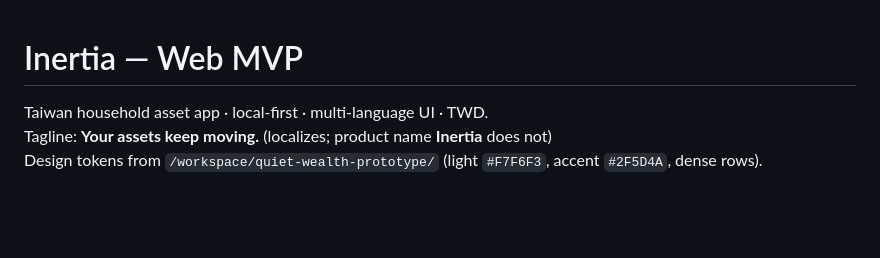
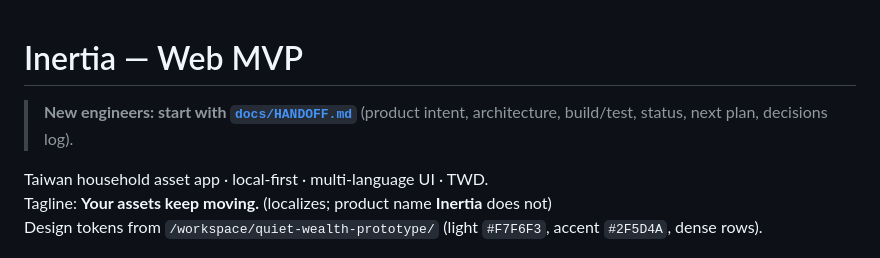
Before and after one commit to tomchiang-afk/inertia, a Markdown page: README.md, the part around the change. Drawn GitHub-style; blank space fills up the shorter version.

Commit message:
docs: engineering HANDOFF.md (intent, monetization, state, architecture, build/test, status, next plan, decisions log); README points to it

```diff
--- a/README.md
+++ b/README.md
@@ -1,4 +1,6 @@
 # Inertia — Web MVP
+
+> **New engineers: start with [`docs/HANDOFF.md`](docs/HANDOFF.md)** (product intent, architecture, build/test, status, next plan, decisions log).
 
 Taiwan household asset app · local-first · multi-language UI · TWD.
 Tagline: **Your assets keep moving.** (localizes; product name **Inertia** does not)
```
Also changed, not shown: docs/HANDOFF.md (added, +249 -0 lines).
